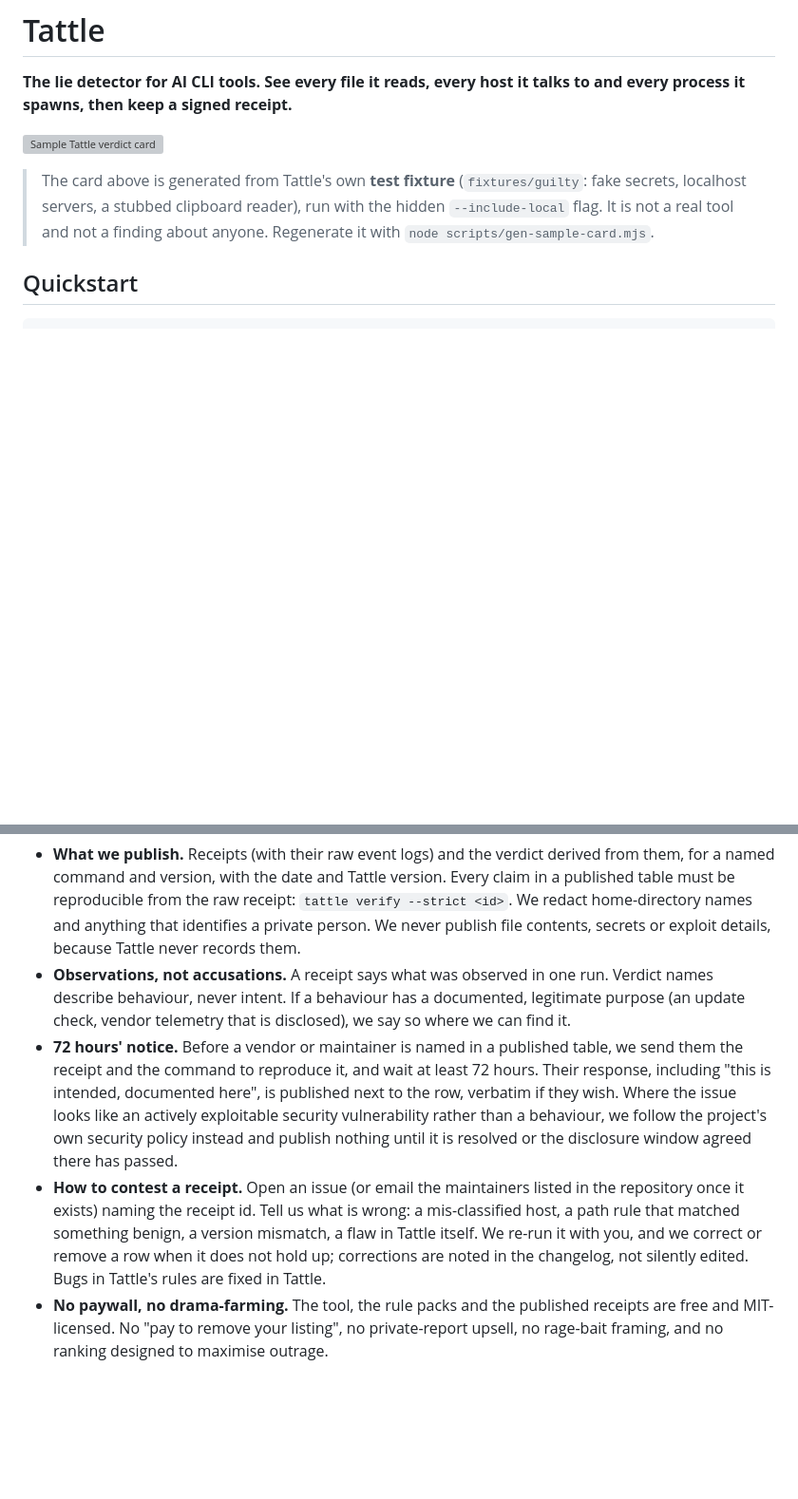
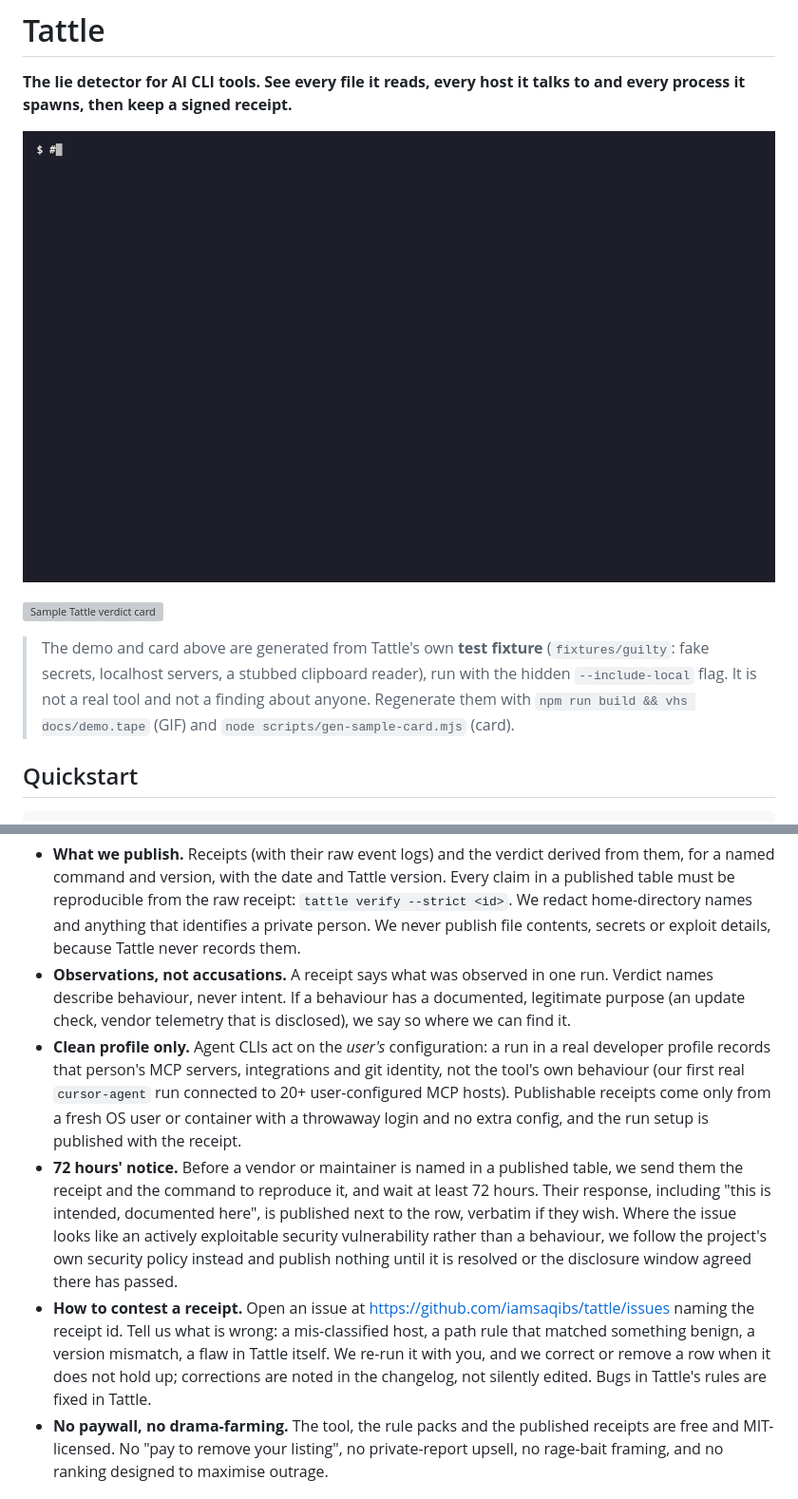
Before and after one commit to iamsaqibs/tattle, a Markdown page: README.md, 2 parts joined by grey strips. Shown at 95% size. GitHub-like rendering; pictures changed too: docs/assets/demo.gif (added); blank space fills up the shorter version; grey boxes are pictures that could not be loaded.

```diff
--- a/README.md
+++ b/README.md
@@ -2,9 +2,11 @@
 
 **The lie detector for AI CLI tools. See every file it reads, every host it talks to and every process it spawns, then keep a signed receipt.**
 
+![Tattle demo: a clean run, the guilty fixture producing an ESCAPE CHAIN verdict, then verifying the signed receipt](docs/assets/demo.gif)
+
 ![Sample Tattle verdict card](docs/assets/sample-card.svg)
 
-> The card above is generated from Tattle's own **test fixture** (`fixtures/guilty`: fake secrets, localhost servers, a stubbed clipboard reader), run with the hidden `--include-local` flag. It is not a real tool and not a finding about anyone. Regenerate it with `node scripts/gen-sample-card.mjs`.
+> The demo and card above are generated from Tattle's own **test fixture** (`fixtures/guilty`: fake secrets, localhost servers, a stubbed clipboard reader), run with the hidden `--include-local` flag. It is not a real tool and not a finding about anyone. Regenerate them with `npm run build && vhs docs/demo.tape` (GIF) and `node scripts/gen-sample-card.mjs` (card).
 
 ## Quickstart
 
@@ -83,8 +85,9 @@ Tattle's reputation is its product, so the rules are written down before any fin
 
 - **What we publish.** Receipts (with their raw event logs) and the verdict derived from them, for a named command and version, with the date and Tattle version. Every claim in a published table must be reproducible from the raw receipt: `tattle verify --strict <id>`. We redact home-directory names and anything that identifies a private person. We never publish file contents, secrets or exploit details, because Tattle never records them.
 - **Observations, not accusations.** A receipt says what was observed in one run. Verdict names describe behaviour, never intent. If a behaviour has a documented, legitimate purpose (an update check, vendor telemetry that is disclosed), we say so where we can find it.
+- **Clean profile only.** Agent CLIs act on the *user's* configuration: a run in a real developer profile records that person's MCP servers, integrations and git identity, not the tool's own behaviour (our first real `cursor-agent` run connected to 20+ user-configured MCP hosts). Publishable receipts come only from a fresh OS user or container with a throwaway login and no extra config, and the run setup is published with the receipt.
 - **72 hours' notice.** Before a vendor or maintainer is named in a published table, we send them the receipt and the command to reproduce it, and wait at least 72 hours. Their response, including "this is intended, documented here", is published next to the row, verbatim if they wish. Where the issue looks like an actively exploitable security vulnerability rather than a behaviour, we follow the project's own security policy instead and publish nothing until it is resolved or the disclosure window agreed there has passed.
-- **How to contest a receipt.** Open an issue (or email the maintainers listed in the repository once it exists) naming the receipt id. Tell us what is wrong: a mis-classified host, a path rule that matched something benign, a version mismatch, a flaw in Tattle itself. We re-run it with you, and we correct or remove a row when it does not hold up; corrections are noted in the changelog, not silently edited. Bugs in Tattle's rules are fixed in Tattle.
+- **How to contest a receipt.** Open an issue at <https://github.com/iamsaqibs/tattle/issues> naming the receipt id. Tell us what is wrong: a mis-classified host, a path rule that matched something benign, a version mismatch, a flaw in Tattle itself. We re-run it with you, and we correct or remove a row when it does not hold up; corrections are noted in the changelog, not silently edited. Bugs in Tattle's rules are fixed in Tattle.
 - **No paywall, no drama-farming.** The tool, the rule packs and the published receipts are free and MIT-licensed. No "pay to remove your listing", no private-report upsell, no rage-bait framing, and no ranking designed to maximise outrage.
 
 ## Development
```
Also changed, not shown: docs/assets/sample-card.png (added), 6 other files.
